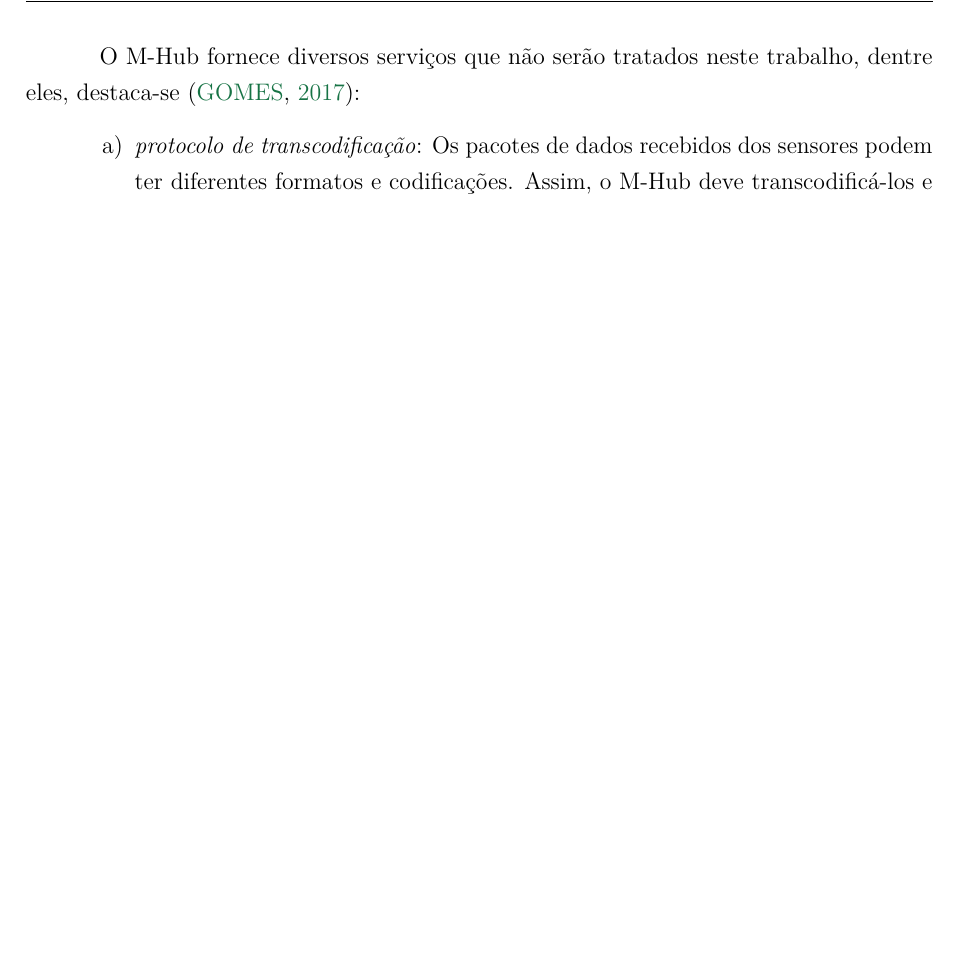
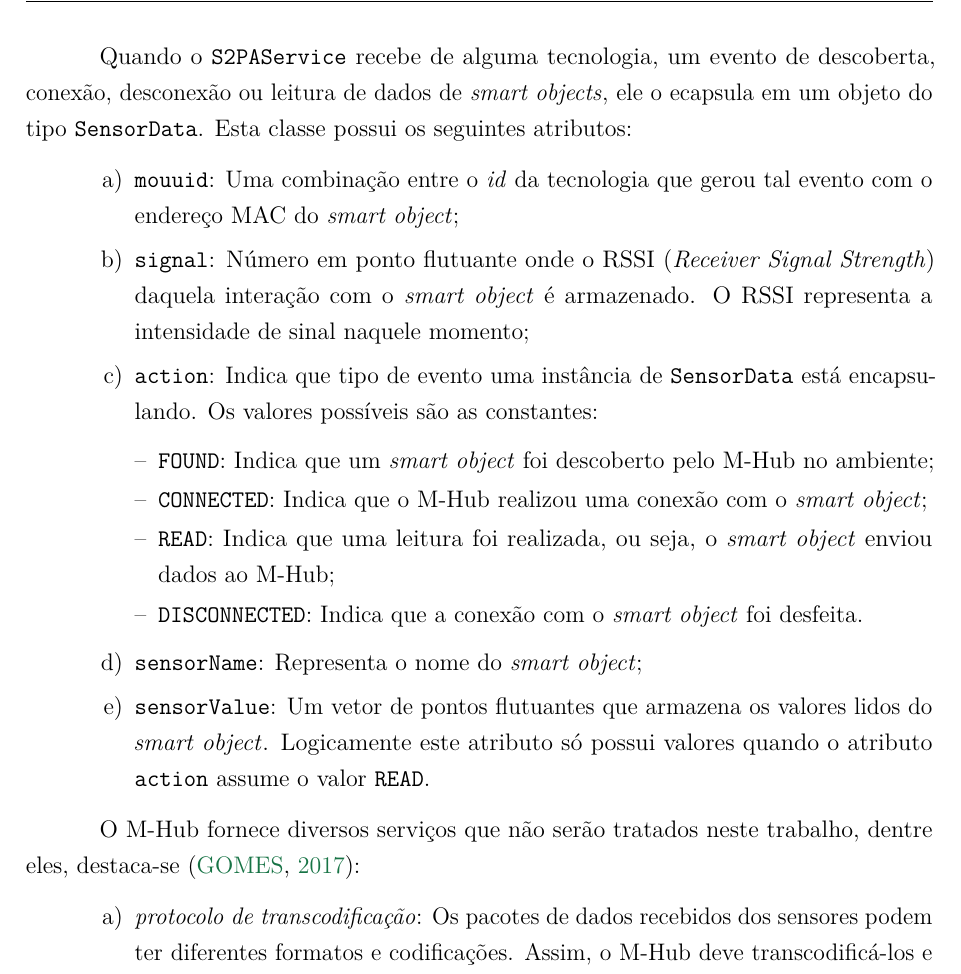
Before and after one commit to alyssoncs/Monografia, a LaTeX thesis (monografia.tex, which reads macros.tex, tex/fundamentacao.tex): part of page 14 of 27 before the commit and part of page 14 of 28 after it, cut at the place of the change, the shorter picture padded with empty space. Compiled offline with pdfLaTeX.

Commit message:
descrição do SensorData

```diff
--- a/macros.tex
+++ b/macros.tex
@@ -56,6 +56,7 @@
 \newcommand{\faketechnology}{\texttt{FakeTechnology}\xspace}
 \newcommand{\techinterface}{\texttt{Technology}\xspace}
 \newcommand{\techlistener}{\texttt{TechnologyListener}\xspace}
+\newcommand{\sensordata}{\texttt{SensorData}\xspace}
 \newcommand{\android}{Android\xspace}
 
 %Misc
--- a/tex/fundamentacao.tex
+++ b/tex/fundamentacao.tex
@@ -86,6 +86,33 @@ Esta tecnologia foi utilizada para a realização das avaliações da solução
 
 O \stwopaservice utiliza os métodos da interface \techinterface para gerenciar as tecnologias suportadas e, em particular, utiliza o método \texttt{setListener(\techlistener)} para se cadastrar como o \listener daquela tecnologia. Já as tecnologias utilizam os métodos da interface \techlistener para informar ao \stwopaservice a ocorrência de eventos com \smartobjs, como: descoberta, conexão, desconexão e leitura de dados de sensores.
 
+Quando o \stwopaservice recebe de alguma tecnologia, um evento de descoberta, conexão, desconexão ou leitura de dados de \smartobjs, ele o ecapsula em um objeto do tipo \sensordata.
+Esta classe possui os seguintes atributos:
+
+\begin{alineas}
+	\item \texttt{mouuid}: Uma combinação entre o \textit{id} da tecnologia que gerou tal evento com o endereço MAC do \smartobj;
+
+	\item \texttt{signal}: Número em ponto flutuante onde o RSSI (\textit{Receiver Signal Strength}) daquela interação com o \smartobj é armazenado. O RSSI representa a intensidade de sinal naquele momento;
+
+	\item \texttt{action}: Indica que tipo de evento uma instância de \sensordata está encapsulando. Os valores possíveis são as constantes:
+
+	\begin{alineas}
+
+		\item \texttt{FOUND}: Indica que um \smartobj foi descoberto pelo \mhub no ambiente;
+
+		\item \texttt{CONNECTED}: Indica que o \mhub realizou uma conexão com o \smartobj;
+
+		\item \texttt{READ}: Indica que uma leitura foi realizada, ou seja, o \smartobj enviou dados ao \mhub;
+
+		\item \texttt{DISCONNECTED}: Indica que a conexão com o \smartobj foi desfeita.
+
+	\end{alineas}
+
+	\item \texttt{sensorName}: Representa o nome do \smartobj;
+
+	\item \texttt{sensorValue}: Um vetor de pontos flutuantes que armazena os valores lidos do \smartobj. Logicamente este atributo só possui valores quando o atributo \texttt{action} assume o valor \texttt{READ}.
+\end{alineas}
+
 O \mhub fornece diversos serviços que não serão tratados neste trabalho, dentre eles, destaca-se \cite{gomes:2017}:
 
 \begin{alineas}
```
